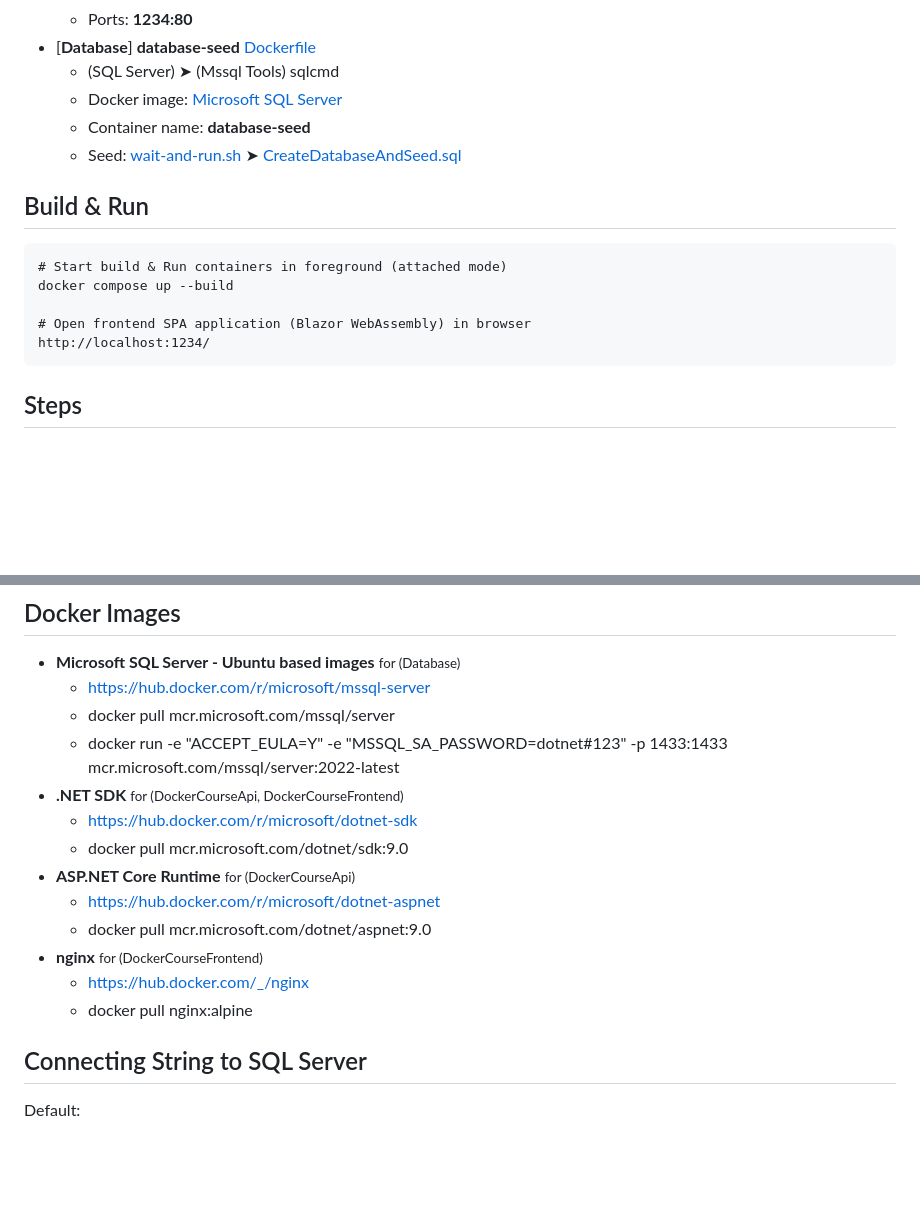
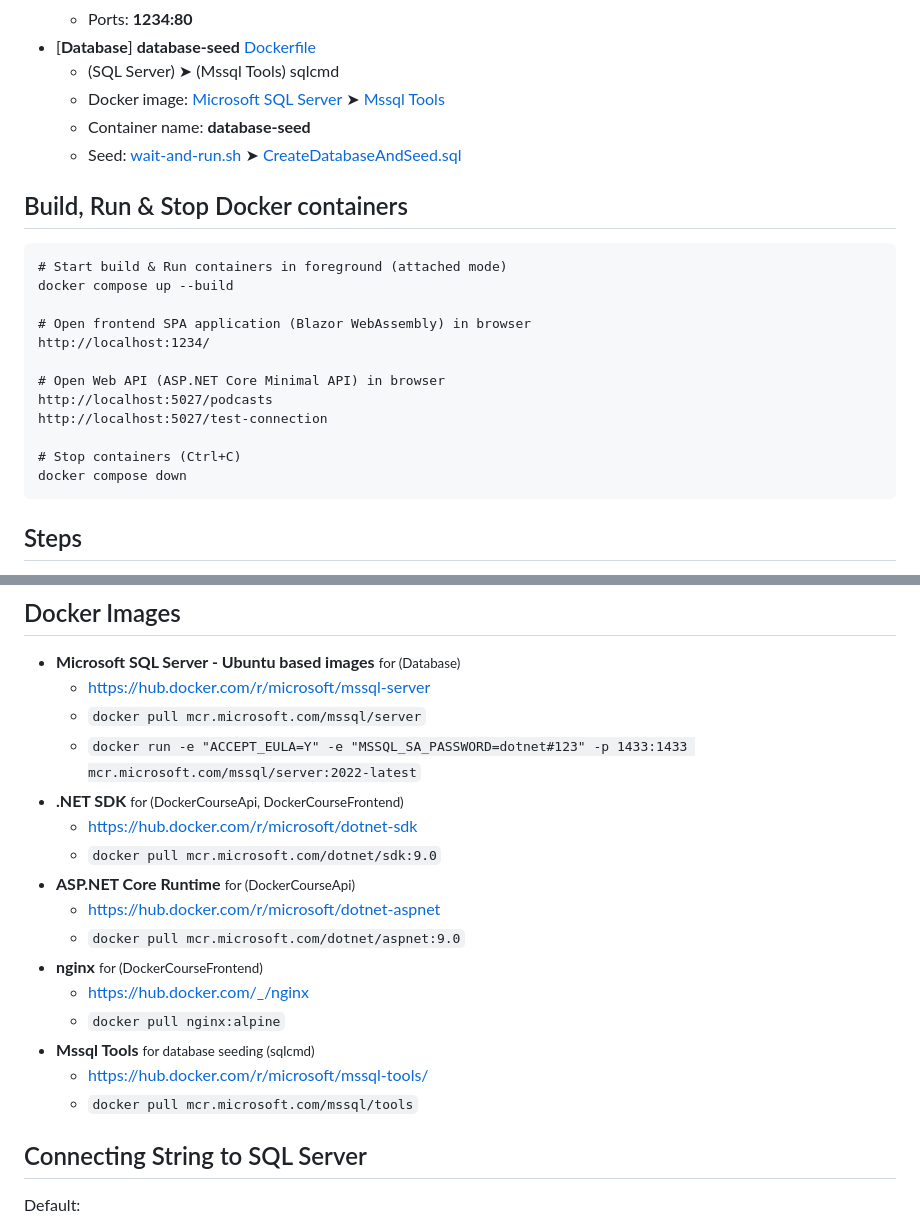
Before and after one commit to pavelklos/docker-001, a Markdown page: README.md, 2 parts joined by grey strips. Drawn GitHub-style; blank space fills up the shorter version.

````diff
--- a/README.md
+++ b/README.md
@@ -21,11 +21,11 @@
   - Ports: **1234:80**
 - [**Database**] **database-seed** [Dockerfile](Database/Dockerfile)
   - (SQL Server) ➤ (Mssql Tools) sqlcmd
-  - Docker image: [Microsoft SQL Server](https://hub.docker.com/r/microsoft/mssql-server)
+  - Docker image: [Microsoft SQL Server](https://hub.docker.com/r/microsoft/mssql-server) ➤ [Mssql Tools](https://hub.docker.com/r/microsoft/mssql-tools/)
   - Container name: **database-seed**
   - Seed: [wait-and-run.sh](Database/wait-and-run.sh) ➤ [CreateDatabaseAndSeed.sql](Database/CreateDatabaseAndSeed.sql)
 
-## Build & Run
+## Build, Run & Stop Docker containers
 
 ```batch
 # Start build & Run containers in foreground (attached mode)
@@ -33,6 +33,13 @@ docker compose up --build
 
 # Open frontend SPA application (Blazor WebAssembly) in browser
 http://localhost:1234/
+
+# Open Web API (ASP.NET Core Minimal API) in browser
+http://localhost:5027/podcasts
+http://localhost:5027/test-connection
+
+# Stop containers (Ctrl+C)
+docker compose down
 ```
 
 ## Steps
@@ -123,17 +130,20 @@ http://localhost:1234/
 
 - **Microsoft SQL Server - Ubuntu based images** <small>for (Database)</small>
   - https://hub.docker.com/r/microsoft/mssql-server
-  - docker pull mcr.microsoft.com/mssql/server
-  - docker run -e "ACCEPT_EULA=Y" -e "MSSQL_SA_PASSWORD=dotnet#123" -p 1433:1433 mcr.microsoft.com/mssql/server:2022-latest
+  - `docker pull mcr.microsoft.com/mssql/server`
+  - `docker run -e "ACCEPT_EULA=Y" -e "MSSQL_SA_PASSWORD=dotnet#123" -p 1433:1433 mcr.microsoft.com/mssql/server:2022-latest`
 - **.NET SDK** <small>for (DockerCourseApi, DockerCourseFrontend)</small>
   - https://hub.docker.com/r/microsoft/dotnet-sdk
-  - docker pull mcr.microsoft.com/dotnet/sdk:9.0
+  - `docker pull mcr.microsoft.com/dotnet/sdk:9.0`
 - **ASP.NET Core Runtime** <small>for (DockerCourseApi)</small>
   - https://hub.docker.com/r/microsoft/dotnet-aspnet
-  - docker pull mcr.microsoft.com/dotnet/aspnet:9.0
+  - `docker pull mcr.microsoft.com/dotnet/aspnet:9.0`
 - **nginx** <small>for (DockerCourseFrontend)</small>
   - https://hub.docker.com/_/nginx
-  - docker pull nginx:alpine
+  - `docker pull nginx:alpine`
+- **Mssql Tools** <small>for database seeding (sqlcmd)</small>
+  - https://hub.docker.com/r/microsoft/mssql-tools/
+  - `docker pull mcr.microsoft.com/mssql/tools`
 
 ## Connecting String to SQL Server
 
````
